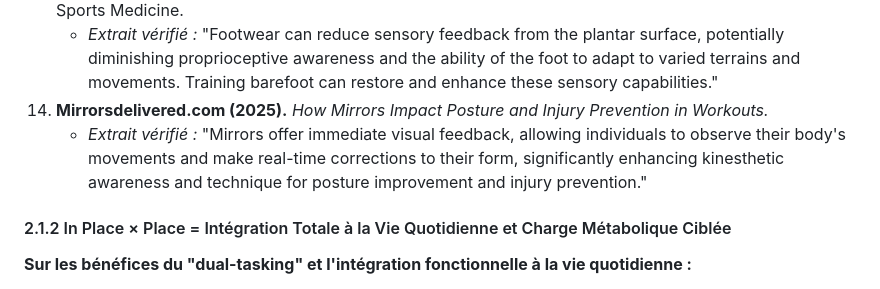
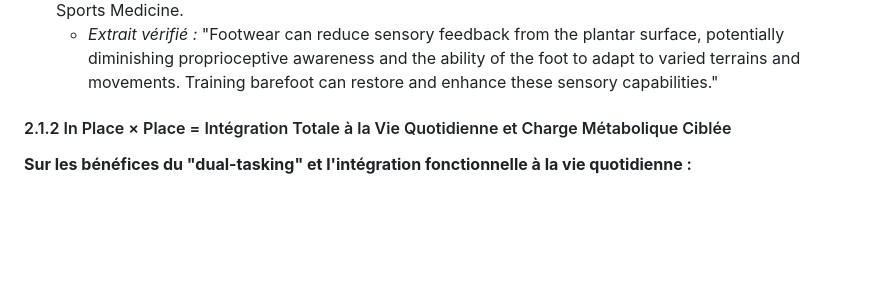
Before and after one commit to PerigGouanvic/JP3, a Markdown page: content/fr/article.md, the part around the change. GitHub-like rendering; blank space fills up the shorter version.

```diff
--- a/content/fr/article.md
+++ b/content/fr/article.md
@@ -269,8 +269,6 @@ Au-delà de ses bénéfices physiologiques (métabolisme aérobie, renforcement
     - *Extrait vérifié :* "The current study confirmed that barefoot running changes foot strike patterns towards a more anterior strike and increases proprioception, leading to improved balance and foot muscle strength."
 13. **Robbins, S. E., & Gouw, G. J. (1990).** *Athletic footwear and chronic overloading/functional orthotics.* Sports Medicine.
     - *Extrait vérifié :* "Footwear can reduce sensory feedback from the plantar surface, potentially diminishing proprioceptive awareness and the ability of the foot to adapt to varied terrains and movements. Training barefoot can restore and enhance these sensory capabilities."
-14. **Mirrorsdelivered.com (2025).** *How Mirrors Impact Posture and Injury Prevention in Workouts.*
-    - *Extrait vérifié :* "Mirrors offer immediate visual feedback, allowing individuals to observe their body's movements and make real-time corrections to their form, significantly enhancing kinesthetic awareness and technique for posture improvement and injury prevention."
 
 #### 2.1.2 In Place × Place = Intégration Totale à la Vie Quotidienne et Charge Métabolique Ciblée
 
```
Also changed, not shown: content/en/article.md (+0 -2 lines).
